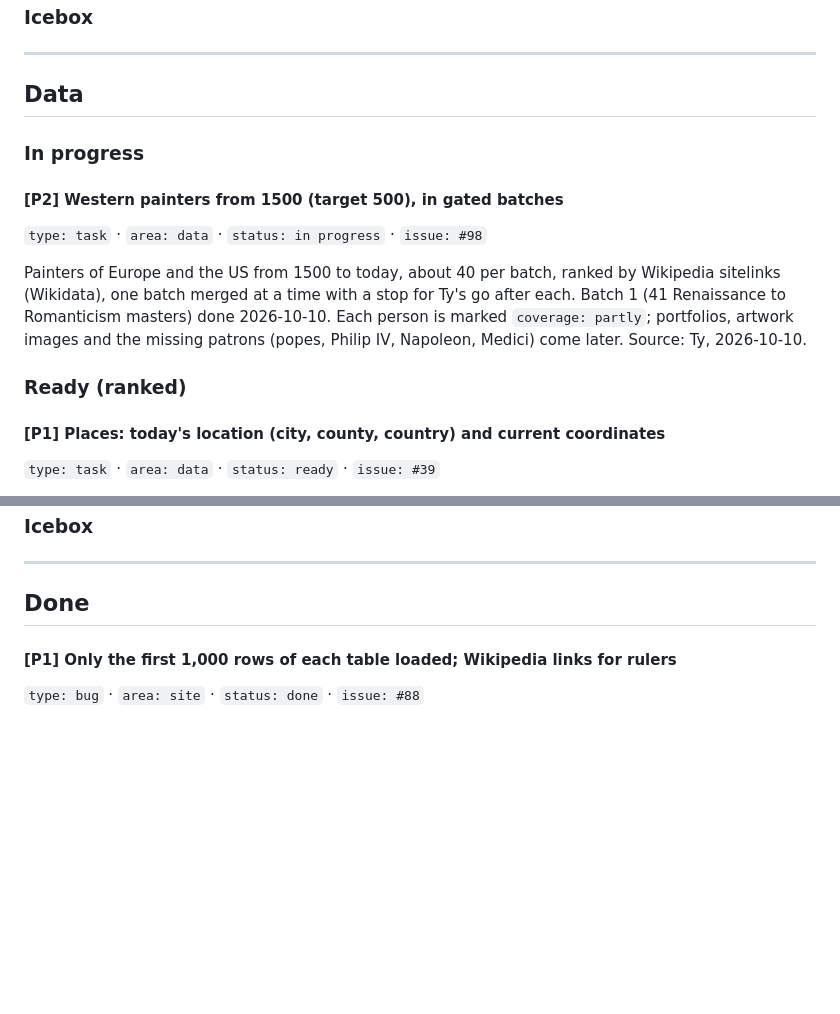
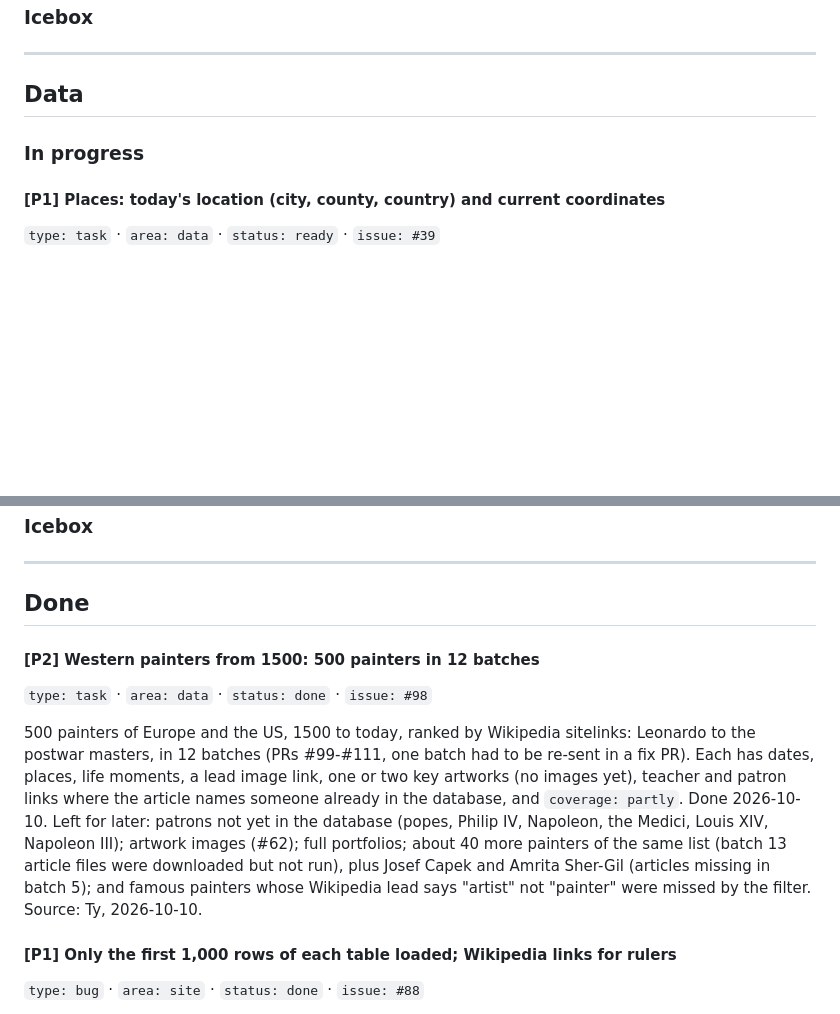
Before and after one commit to schmittyideas/history, a Markdown page: docs/BACKLOG.md, 2 parts joined by grey strips. Rendered like a GitHub page; blank space fills up the shorter version.

```diff
--- a/docs/BACKLOG.md
+++ b/docs/BACKLOG.md
@@ -68,15 +68,6 @@ Source: `docs/intake-format.md` ("used for lanes later").
 
 ### In progress
 
-#### [P2] Western painters from 1500 (target 500), in gated batches
-`type: task` · `area: data` · `status: in progress` · `issue: #98`
-
-Painters of Europe and the US from 1500 to today, about 40 per batch, ranked by Wikipedia sitelinks (Wikidata), one batch merged at a time with a stop for Ty's go after each. Batch 1 (41 Renaissance to Romanticism masters) done 2026-10-10. Each person is marked `coverage: partly`; portfolios, artwork images and the missing patrons (popes, Philip IV, Napoleon, Medici) come later.
-Source: Ty, 2026-10-10.
-
-
-### Ready (ranked)
-
 #### [P1] Places: today's location (city, county, country) and current coordinates
 `type: task` · `area: data` · `status: ready` · `issue: #39`
 
@@ -145,6 +136,12 @@ Source: `inbox/examples/2026-10-05-white-ship.yaml` log `follow_up`.
 ---
 
 ## Done
+
+#### [P2] Western painters from 1500: 500 painters in 12 batches
+`type: task` · `area: data` · `status: done` · `issue: #98`
+
+500 painters of Europe and the US, 1500 to today, ranked by Wikipedia sitelinks: Leonardo to the postwar masters, in 12 batches (PRs #99-#111, one batch had to be re-sent in a fix PR). Each has dates, places, life moments, a lead image link, one or two key artworks (no images yet), teacher and patron links where the article names someone already in the database, and `coverage: partly`. Done 2026-10-10. Left for later: patrons not yet in the database (popes, Philip IV, Napoleon, the Medici, Louis XIV, Napoleon III); artwork images (#62); full portfolios; about 40 more painters of the same list (batch 13 article files were downloaded but not run), plus Josef Capek and Amrita Sher-Gil (articles missing in batch 5); and famous painters whose Wikipedia lead says "artist" not "painter" were missed by the filter.
+Source: Ty, 2026-10-10.
 
 #### [P1] Only the first 1,000 rows of each table loaded; Wikipedia links for rulers
 `type: bug` · `area: site` · `status: done` · `issue: #88`
```
Also changed, not shown: docs/BUILDOUT.md (+7 -0 lines).
